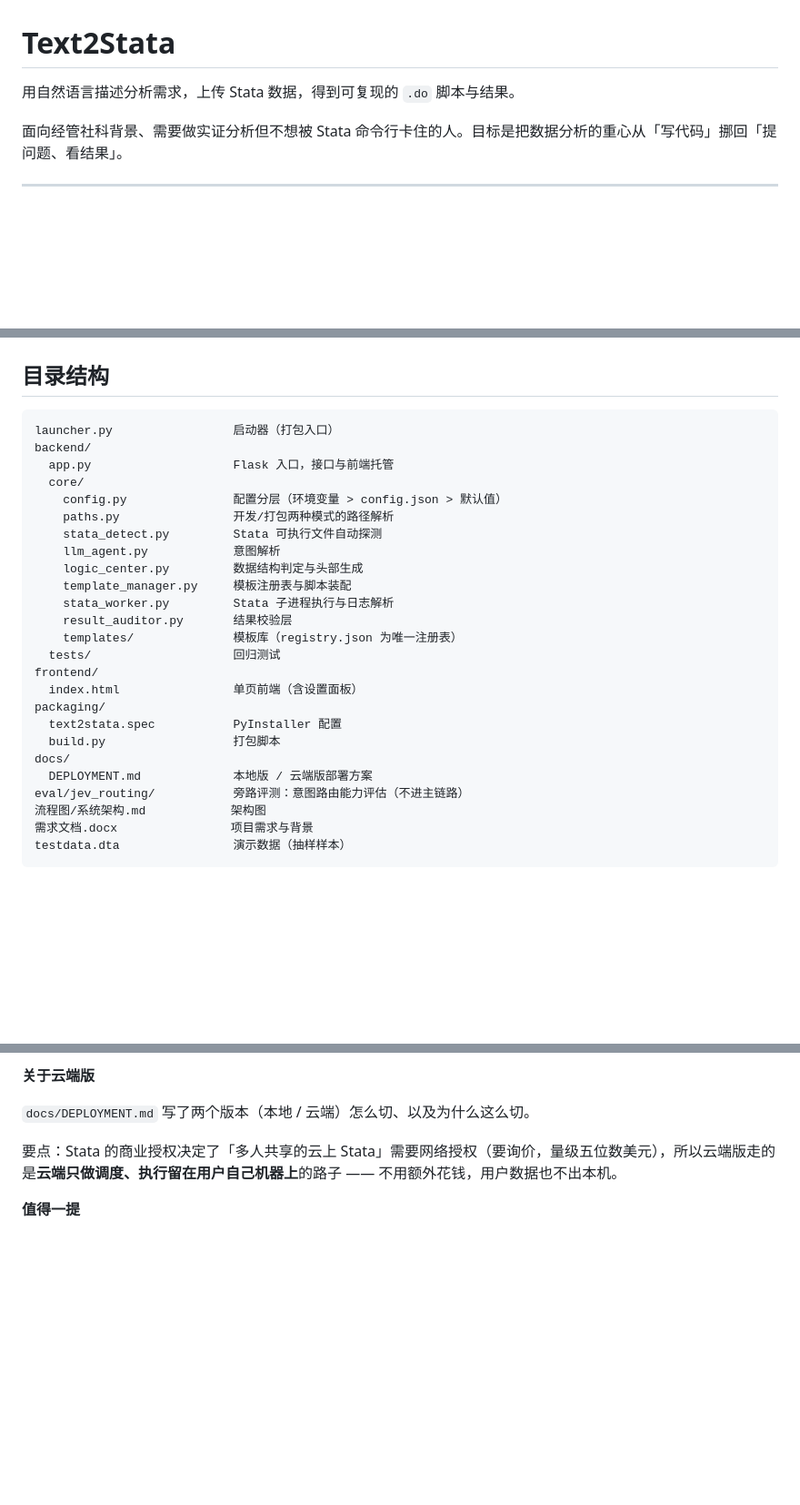
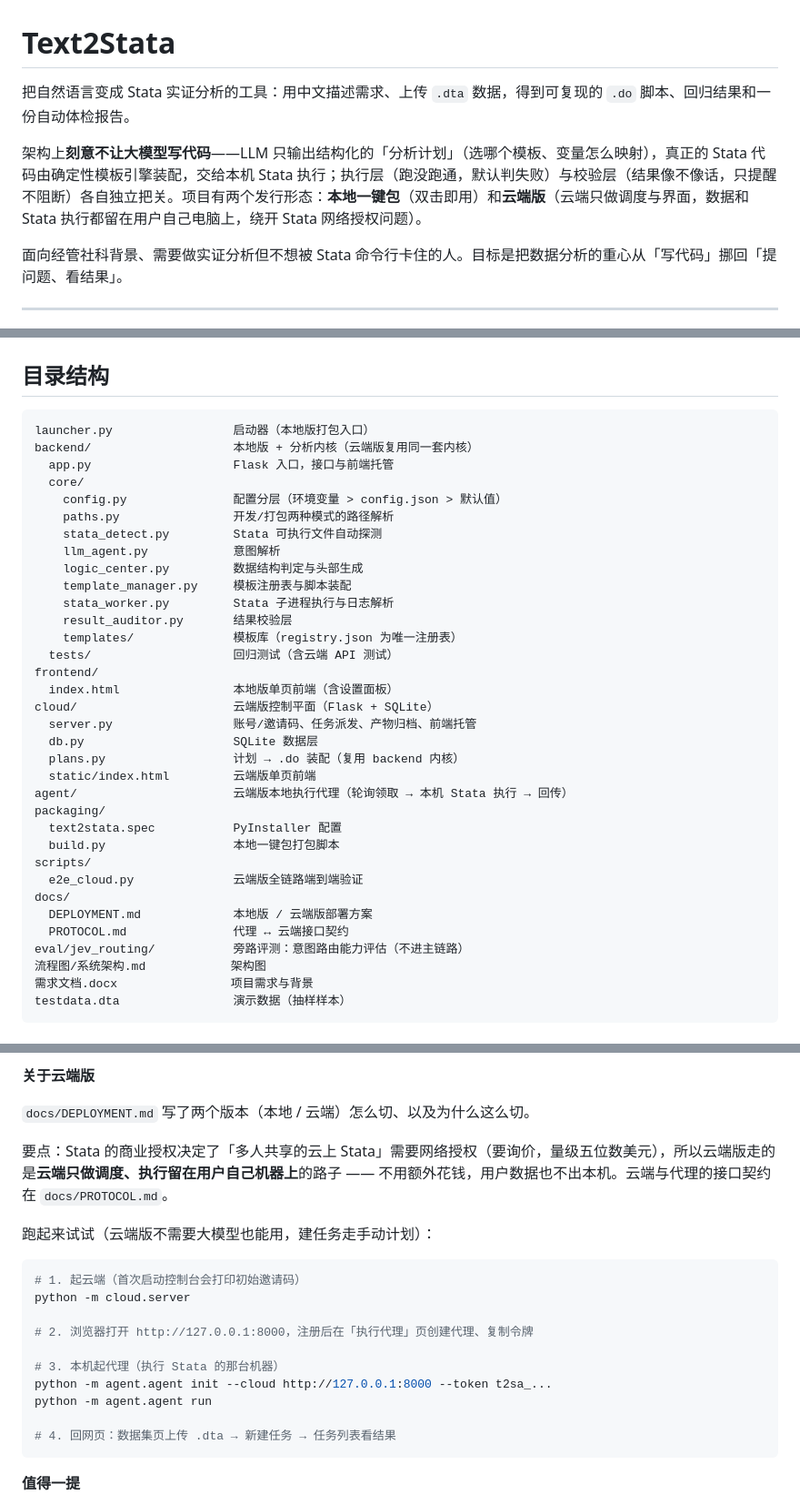
Before and after one commit to 1ndigoRiVow/Text2Stata, a Markdown page: README.md, 3 parts joined by grey strips. Shown at 91% size. Rendered like a GitHub page; blank space fills up the shorter version.

Commit message:
docs: README 重写开篇短言 + 同步云端版内容
- 开篇一段话讲清：是什么、架构主张（LLM 出计划/模板引擎装配/双层判定）、两个发行形态
- 目录结构补 cloud/ agent/ scripts/ docs/PROTOCOL.md
- 接口标注为本地版，云端接口指向 PROTOCOL.md
- 测试补 test_cloud_api.py 与 e2e_cloud.py 跑法
- 云端版附四步上手命令

````diff
--- a/README.md
+++ b/README.md
@@ -1,6 +1,8 @@
 # Text2Stata
 
-用自然语言描述分析需求，上传 Stata 数据，得到可复现的 `.do` 脚本与结果。
+把自然语言变成 Stata 实证分析的工具：用中文描述需求、上传 `.dta` 数据，得到可复现的 `.do` 脚本、回归结果和一份自动体检报告。
+
+架构上**刻意不让大模型写代码**——LLM 只输出结构化的「分析计划」（选哪个模板、变量怎么映射），真正的 Stata 代码由确定性模板引擎装配，交给本机 Stata 执行；执行层（跑没跑通，默认判失败）与校验层（结果像不像话，只提醒不阻断）各自独立把关。项目有两个发行形态：**本地一键包**（双击即用）和**云端版**（云端只做调度与界面，数据和 Stata 执行都留在用户自己电脑上，绕开 Stata 网络授权问题）。
 
 面向经管社科背景、需要做实证分析但不想被 Stata 命令行卡住的人。目标是把数据分析的重心从「写代码」挪回「提问题、看结果」。
 
@@ -242,8 +257,8 @@ python tests/test_result_audit.py
 ## 目录结构
 
 ```
-launcher.py                 启动器（打包入口）
-backend/
+launcher.py                 启动器（本地版打包入口）
+backend/                    本地版 + 分析内核（云端版复用同一套内核）
   app.py                    Flask 入口，接口与前端托管
   core/
     config.py               配置分层（环境变量 > config.json > 默认值）
@@ -255,14 +270,23 @@ backend/
     stata_worker.py         Stata 子进程执行与日志解析
     result_auditor.py       结果校验层
     templates/              模板库（registry.json 为唯一注册表）
-  tests/                    回归测试
+  tests/                    回归测试（含云端 API 测试）
 frontend/
-  index.html                单页前端（含设置面板）
+  index.html                本地版单页前端（含设置面板）
+cloud/                      云端版控制平面（Flask + SQLite）
+  server.py                 账号/邀请码、任务派发、产物归档、前端托管
+  db.py                     SQLite 数据层
+  plans.py                  计划 → .do 装配（复用 backend 内核）
+  static/index.html         云端版单页前端
+agent/                      云端版本地执行代理（轮询领取 → 本机 Stata 执行 → 回传）
 packaging/
   text2stata.spec           PyInstaller 配置
-  build.py                  打包脚本
+  build.py                  本地一键包打包脚本
+scripts/
+  e2e_cloud.py              云端版全链路端到端验证
 docs/
   DEPLOYMENT.md             本地版 / 云端版部署方案
+  PROTOCOL.md               代理 ↔ 云端接口契约
 eval/jev_routing/           旁路评测：意图路由能力评估（不进主链路）
 流程图/系统架构.md            架构图
 需求文档.docx                项目需求与背景
@@ -290,7 +314,22 @@ testdata.dta                演示数据（抽样样本）
 
 `docs/DEPLOYMENT.md` 写了两个版本（本地 / 云端）怎么切、以及为什么这么切。
 
-要点：Stata 的商业授权决定了「多人共享的云上 Stata」需要网络授权（要询价，量级五位数美元），所以云端版走的是**云端只做调度、执行留在用户自己机器上**的路子 —— 不用额外花钱，用户数据也不出本机。
+要点：Stata 的商业授权决定了「多人共享的云上 Stata」需要网络授权（要询价，量级五位数美元），所以云端版走的是**云端只做调度、执行留在用户自己机器上**的路子 —— 不用额外花钱，用户数据也不出本机。云端与代理的接口契约在 `docs/PROTOCOL.md`。
+
+跑起来试试（云端版不需要大模型也能用，建任务走手动计划）：
+
+```bash
+# 1. 起云端（首次启动控制台会打印初始邀请码）
+python -m cloud.server
+
+# 2. 浏览器打开 http://127.0.0.1:8000，注册后在「执行代理」页创建代理、复制令牌
+
+# 3. 本机起代理（执行 Stata 的那台机器）
+python -m agent.agent init --cloud http://127.0.0.1:8000 --token t2sa_...
+python -m agent.agent run
+
+# 4. 回网页：数据集页上传 .dta → 新建任务 → 任务列表看结果
+```
 
 **值得一提**
 
````
Also changed, not shown: other parts of README.md (+14 -1 lines).
